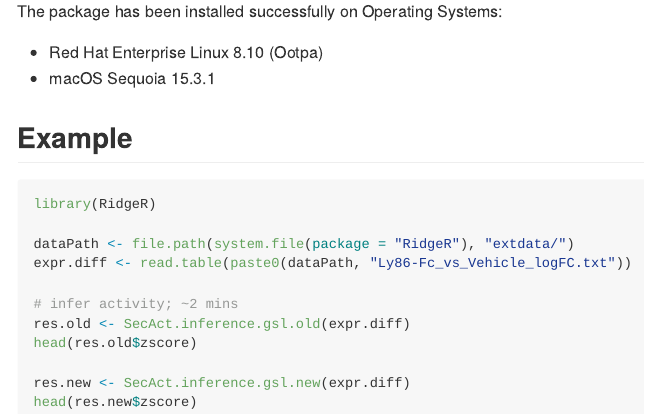
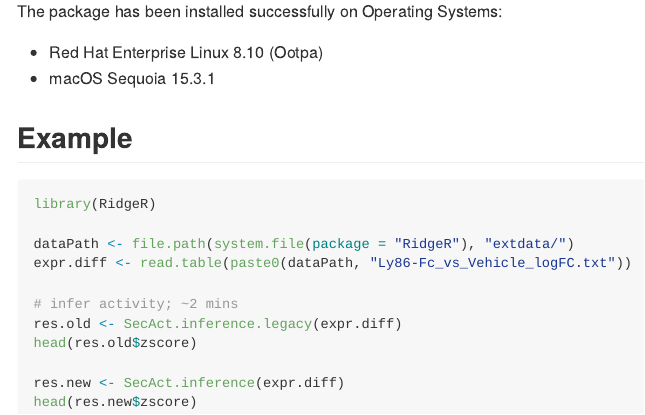
Before and after one commit to beibeiru/RidgeR, an R Markdown document (README.Rmd): the page in a window 1100 px wide, from 310 px down. Rendered offline with R 4.5, knitr and Pandoc, with nearby package versions.

Commit message:
Update function names in README for clarity

````diff
--- a/README.Rmd
+++ b/README.Rmd
@@ -39,10 +39,10 @@ dataPath <- file.path(system.file(package = "RidgeR"), "extdata/")
 expr.diff <- read.table(paste0(dataPath, "Ly86-Fc_vs_Vehicle_logFC.txt"))
 
 # infer activity; ~2 mins
-res.old <- SecAct.inference.gsl.old(expr.diff)
+res.old <- SecAct.inference.legacy(expr.diff)
 head(res.old$zscore)
 
-res.new <- SecAct.inference.gsl.new(expr.diff)
+res.new <- SecAct.inference(expr.diff)
 head(res.new$zscore)
 
 ```
````
